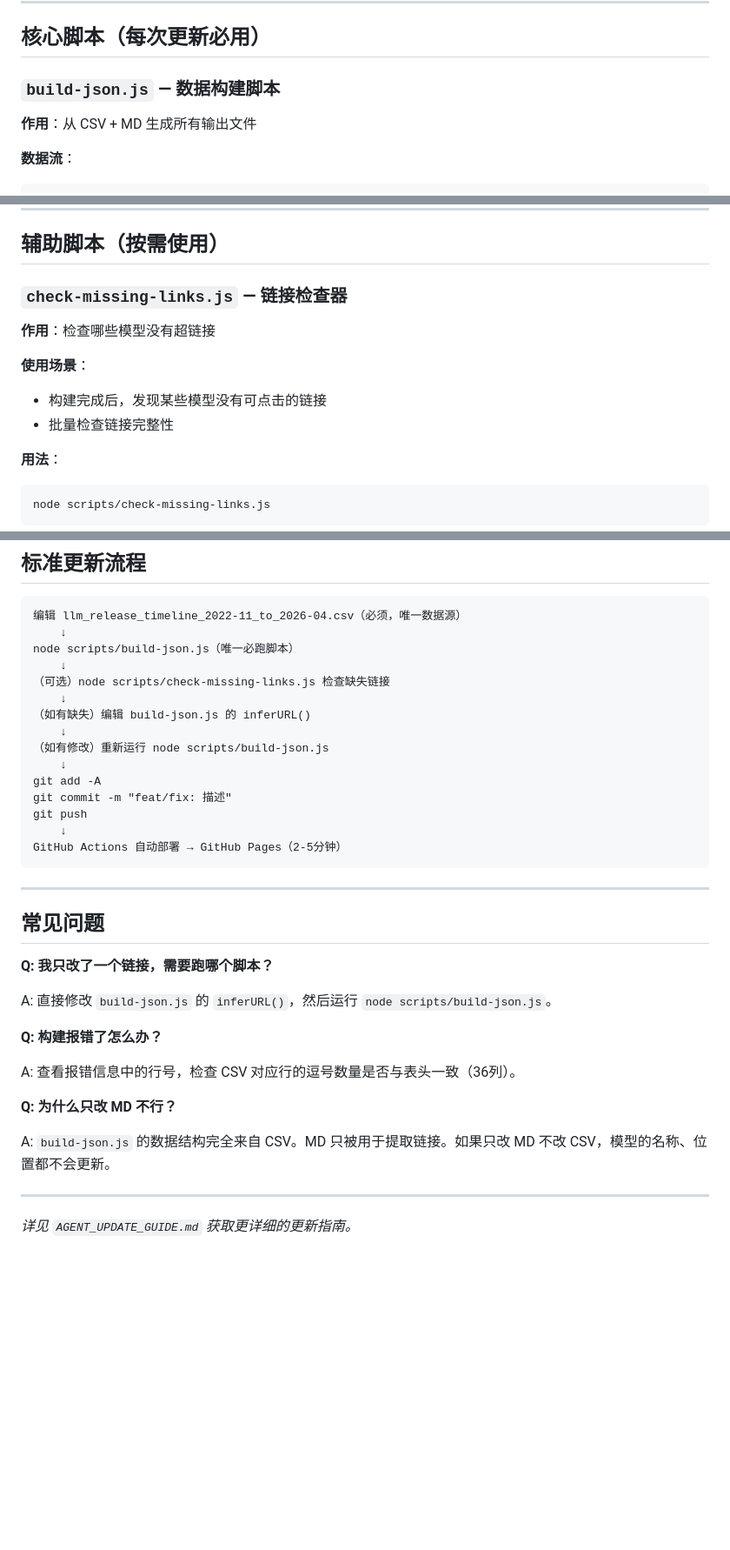
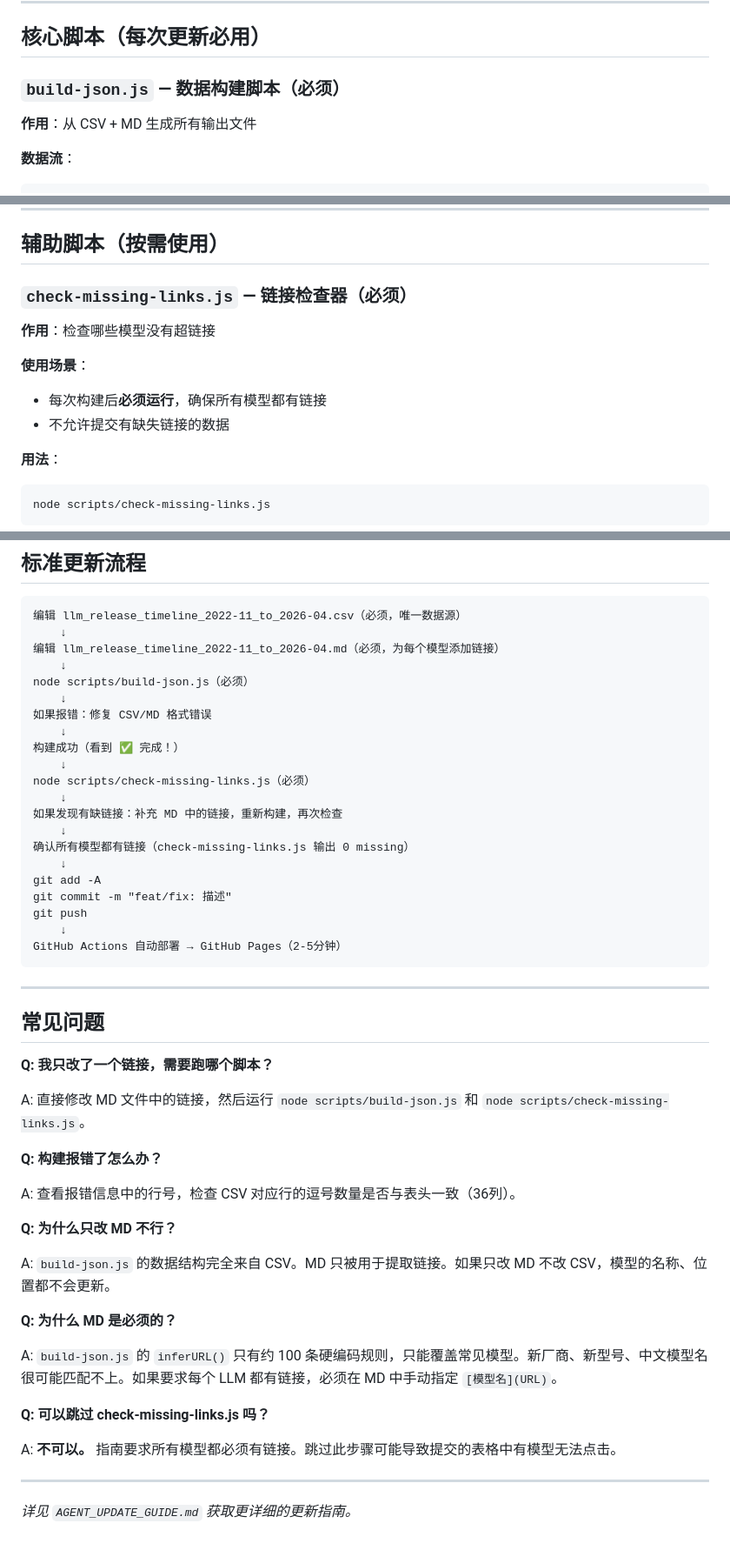
Before and after one commit to Physics-Lee/Monthly_Table_of_LLM_Releasing, a Markdown page: SCRIPTS_README.md, 3 parts joined by grey strips. Shown at 87% size. Drawn GitHub-style; blank space fills up the shorter version.

Commit message:
docs: update SCRIPTS_README to match AGENT_UPDATE_GUIDE

````diff
--- a/SCRIPTS_README.md
+++ b/SCRIPTS_README.md
@@ -7,7 +7,7 @@
 
 ## 核心脚本（每次更新必用）
 
-### `build-json.js` — 数据构建脚本
+### `build-json.js` — 数据构建脚本（必须）
 
 **作用**：从 CSV + MD 生成所有输出文件
 
@@ -50,13 +50,13 @@ node scripts/build-json.js
 
 ## 辅助脚本（按需使用）
 
-### `check-missing-links.js` — 链接检查器
+### `check-missing-links.js` — 链接检查器（必须）
 
 **作用**：检查哪些模型没有超链接
 
 **使用场景**：
-- 构建完成后，发现某些模型没有可点击的链接
-- 批量检查链接完整性
+- 每次构建后**必须运行**，确保所有模型都有链接
+- 不允许提交有缺失链接的数据
 
 **用法**：
 ```bash
@@ -142,13 +142,19 @@ node scripts/fix-md-links.js
 ```
 编辑 llm_release_timeline_2022-11_to_2026-04.csv（必须，唯一数据源）
     ↓
-node scripts/build-json.js（唯一必跑脚本）
+编辑 llm_release_timeline_2022-11_to_2026-04.md（必须，为每个模型添加链接）
     ↓
-（可选）node scripts/check-missing-links.js 检查缺失链接
+node scripts/build-json.js（必须）
     ↓
-（如有缺失）编辑 build-json.js 的 inferURL()
+如果报错：修复 CSV/MD 格式错误
     ↓
-（如有修改）重新运行 node scripts/build-json.js
+构建成功（看到 ✅ 完成！）
+    ↓
+node scripts/check-missing-links.js（必须）
+    ↓
+如果发现有缺链接：补充 MD 中的链接，重新构建，再次检查
+    ↓
+确认所有模型都有链接（check-missing-links.js 输出 0 missing）
     ↓
 git add -A
 git commit -m "feat/fix: 描述"
@@ -163,7 +169,7 @@ GitHub Actions 自动部署 → GitHub Pages（2-5分钟）
 
 **Q: 我只改了一个链接，需要跑哪个脚本？**
 
-A: 直接修改 `build-json.js` 的 `inferURL()`，然后运行 `node scripts/build-json.js`。
+A: 直接修改 MD 文件中的链接，然后运行 `node scripts/build-json.js` 和 `node scripts/check-missing-links.js`。
 
 **Q: 构建报错了怎么办？**
 
@@ -173,6 +179,14 @@ A: 查看报错信息中的行号，检查 CSV 对应行的逗号数量是否与
 
 A: `build-json.js` 的数据结构完全来自 CSV。MD 只被用于提取链接。如果只改 MD 不改 CSV，模型的名称、位置都不会更新。
 
+**Q: 为什么 MD 是必须的？**
+
+A: `build-json.js` 的 `inferURL()` 只有约 100 条硬编码规则，只能覆盖常见模型。新厂商、新型号、中文模型名很可能匹配不上。如果要求每个 LLM 都有链接，必须在 MD 中手动指定 `[模型名](URL)`。
+
+**Q: 可以跳过 check-missing-links.js 吗？**
+
+A: **不可以。** 指南要求所有模型都必须有链接。跳过此步骤可能导致提交的表格中有模型无法点击。
+
 ---
 
 *详见 `AGENT_UPDATE_GUIDE.md` 获取更详细的更新指南。*
````
Also changed, not shown: AGENT_UPDATE_GUIDE.md (+9 -6 lines).
